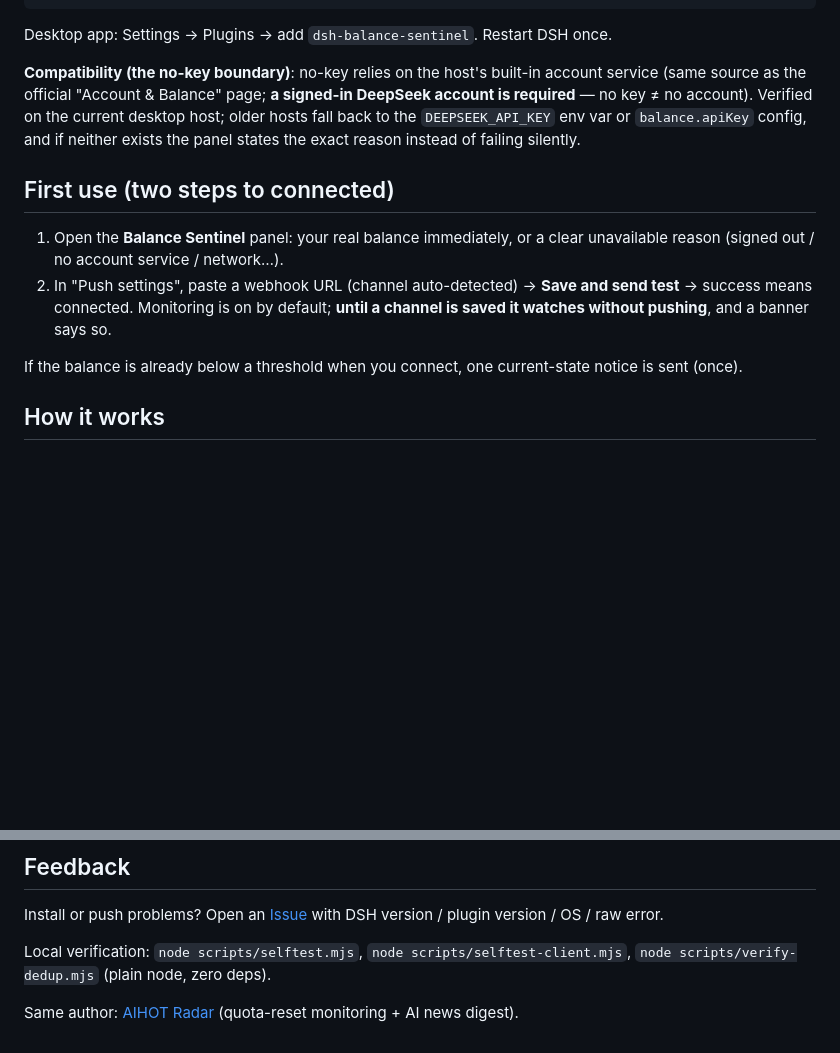
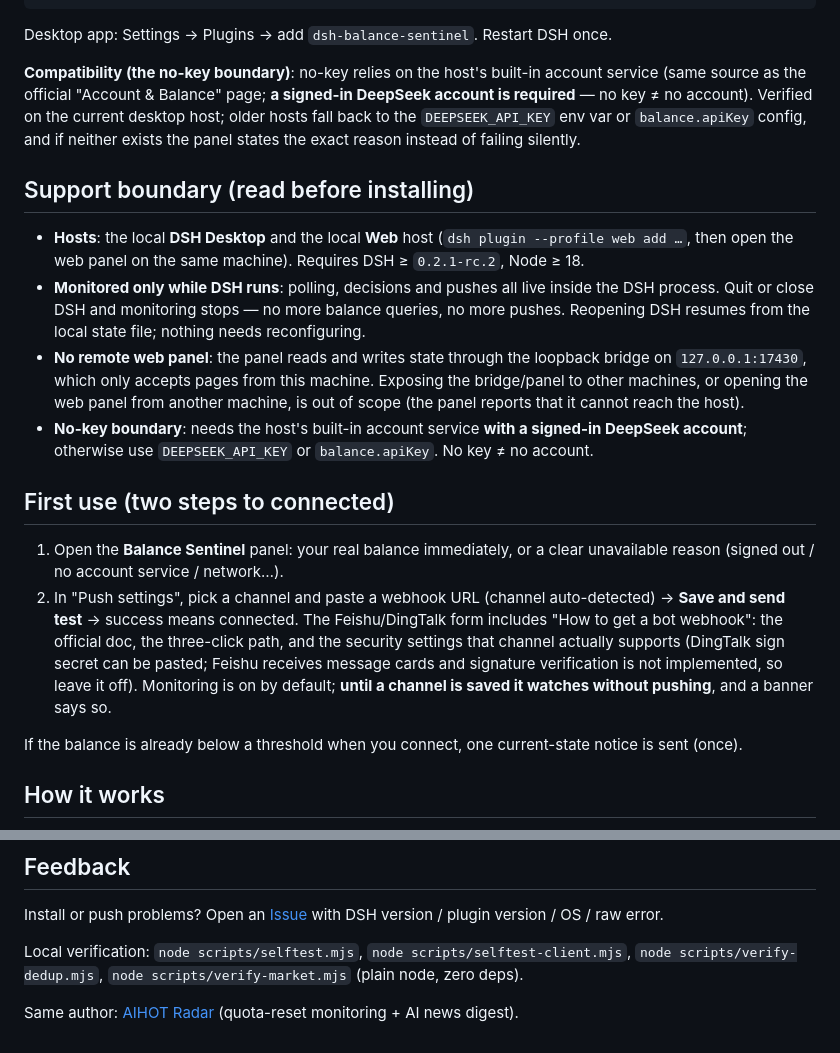
Before and after one commit to liancheng2020/dsh-balance-sentinel, a Markdown page: README.en.md, 2 parts joined by grey strips. Drawn GitHub-style; blank space fills up the shorter version.

```diff
--- a/README.en.md
+++ b/README.en.md
@@ -34,10 +34,17 @@ Desktop app: Settings → Plugins → add `dsh-balance-sentinel`. Restart DSH on
 
 **Compatibility (the no-key boundary)**: no-key relies on the host's built-in account service (same source as the official "Account & Balance" page; **a signed-in DeepSeek account is required** — no key ≠ no account). Verified on the current desktop host; older hosts fall back to the `DEEPSEEK_API_KEY` env var or `balance.apiKey` config, and if neither exists the panel states the exact reason instead of failing silently.
 
+## Support boundary (read before installing)
+
+- **Hosts**: the local **DSH Desktop** and the local **Web** host (`dsh plugin --profile web add …`, then open the web panel on the same machine). Requires DSH ≥ `0.2.1-rc.2`, Node ≥ 18.
+- **Monitored only while DSH runs**: polling, decisions and pushes all live inside the DSH process. Quit or close DSH and monitoring stops — no more balance queries, no more pushes. Reopening DSH resumes from the local state file; nothing needs reconfiguring.
+- **No remote web panel**: the panel reads and writes state through the loopback bridge on `127.0.0.1:17430`, which only accepts pages from this machine. Exposing the bridge/panel to other machines, or opening the web panel from another machine, is out of scope (the panel reports that it cannot reach the host).
+- **No-key boundary**: needs the host's built-in account service **with a signed-in DeepSeek account**; otherwise use `DEEPSEEK_API_KEY` or `balance.apiKey`. No key ≠ no account.
+
 ## First use (two steps to connected)
 
 1. Open the **Balance Sentinel** panel: your real balance immediately, or a clear unavailable reason (signed out / no account service / network…).
-2. In "Push settings", paste a webhook URL (channel auto-detected) → **Save and send test** → success means connected. Monitoring is on by default; **until a channel is saved it watches without pushing**, and a banner says so.
+2. In "Push settings", pick a channel and paste a webhook URL (channel auto-detected) → **Save and send test** → success means connected. The Feishu/DingTalk form includes "How to get a bot webhook": the official doc, the three-click path, and the security settings that channel actually supports (DingTalk sign secret can be pasted; Feishu receives message cards and signature verification is not implemented, so leave it off). Monitoring is on by default; **until a channel is saved it watches without pushing**, and a banner says so.
 
 If the balance is already below a threshold when you connect, one current-state notice is sent (once).
 
@@ -85,6 +92,6 @@ Thresholds and channel are also editable in the panel; saving applies without a
 
 Install or push problems? Open an [Issue](https://github.com/liancheng2020/dsh-balance-sentinel/issues) with DSH version / plugin version / OS / raw error.
 
-Local verification: `node scripts/selftest.mjs`, `node scripts/selftest-client.mjs`, `node scripts/verify-dedup.mjs` (plain node, zero deps).
+Local verification: `node scripts/selftest.mjs`, `node scripts/selftest-client.mjs`, `node scripts/verify-dedup.mjs`, `node scripts/verify-market.mjs` (plain node, zero deps).
 
 Same author: [AIHOT Radar](https://github.com/liancheng2020/dsh-aihot-radar) (quota-reset monitoring + AI news digest).
```
Also changed, not shown: README.md (+9 -2 lines), assets/icon-180.png (added), 10 other files.
